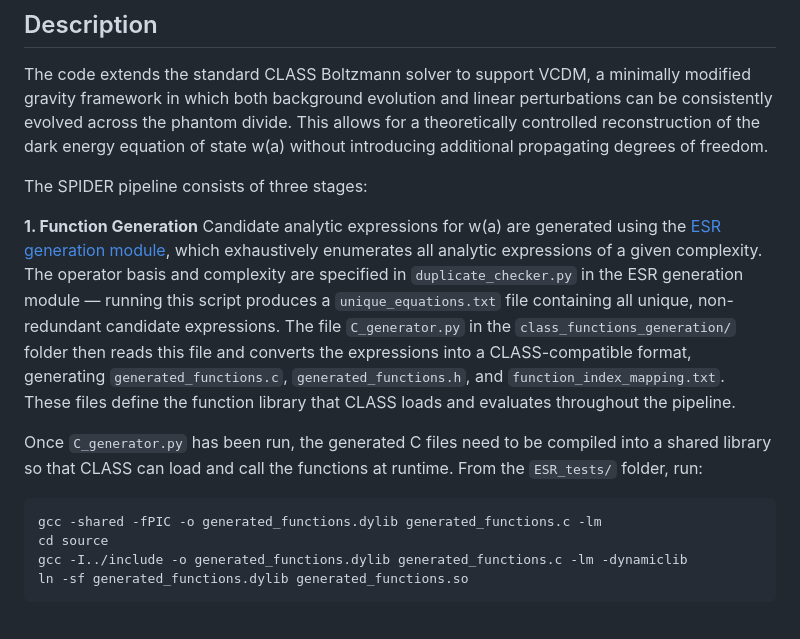
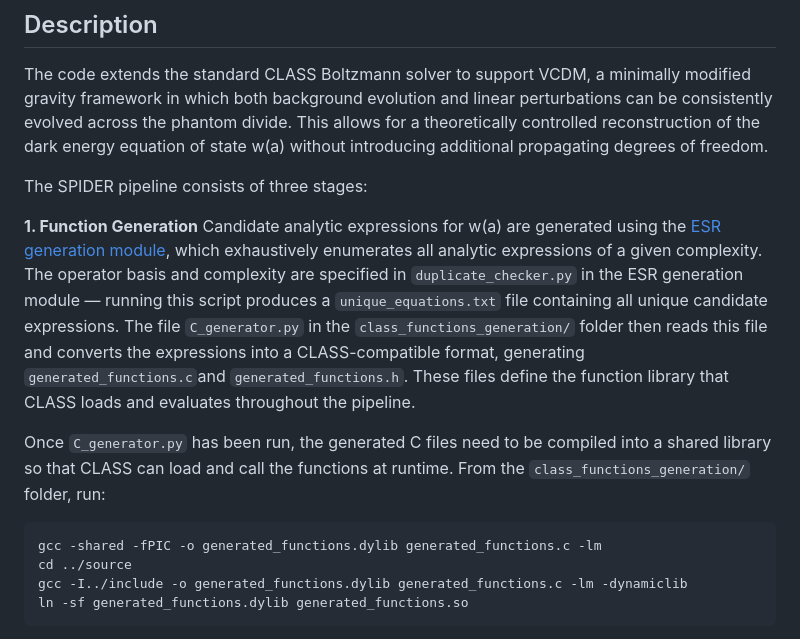
Before and after one commit to gborghetto/VCDM_ESR, a Markdown page: README.md, the part around the change. GitHub-like rendering.

````diff
--- a/README.md
+++ b/README.md
@@ -13,13 +13,13 @@ The code extends the standard CLASS Boltzmann solver to support VCDM, a minimall
 The SPIDER pipeline consists of three stages:
 
 **1. Function Generation**
-Candidate analytic expressions for w(a) are generated using the [ESR generation module](https://github.com/DeaglanBartlett/ESR/tree/main/esr/generation), which exhaustively enumerates all analytic expressions of a given complexity. The operator basis and complexity are specified in `duplicate_checker.py` in the ESR generation module — running this script produces a `unique_equations.txt` file containing all unique, non-redundant candidate expressions. The file `C_generator.py` in the `class_functions_generation/` folder then reads this file and converts the expressions into a CLASS-compatible format, generating `generated_functions.c`, `generated_functions.h`, and `function_index_mapping.txt`. These files define the function library that CLASS loads and evaluates throughout the pipeline.
+Candidate analytic expressions for w(a) are generated using the [ESR generation module](https://github.com/DeaglanBartlett/ESR/tree/main/esr/generation), which exhaustively enumerates all analytic expressions of a given complexity. The operator basis and complexity are specified in `duplicate_checker.py` in the ESR generation module — running this script produces a `unique_equations.txt` file containing all unique candidate expressions. The file `C_generator.py` in the `class_functions_generation/` folder then reads this file and converts the expressions into a CLASS-compatible format, generating `generated_functions.c`and `generated_functions.h`. These files define the function library that CLASS loads and evaluates throughout the pipeline.
 
-Once `C_generator.py` has been run, the generated C files need to be compiled into a shared library so that CLASS can load and call the functions at runtime. From the `ESR_tests/` folder, run:
+Once `C_generator.py` has been run, the generated C files need to be compiled into a shared library so that CLASS can load and call the functions at runtime. From the `class_functions_generation/` folder, run:
 
 ```bash
 gcc -shared -fPIC -o generated_functions.dylib generated_functions.c -lm
-cd source
+cd ../source
 gcc -I../include -o generated_functions.dylib generated_functions.c -lm -dynamiclib
 ln -sf generated_functions.dylib generated_functions.so
 ```
````
